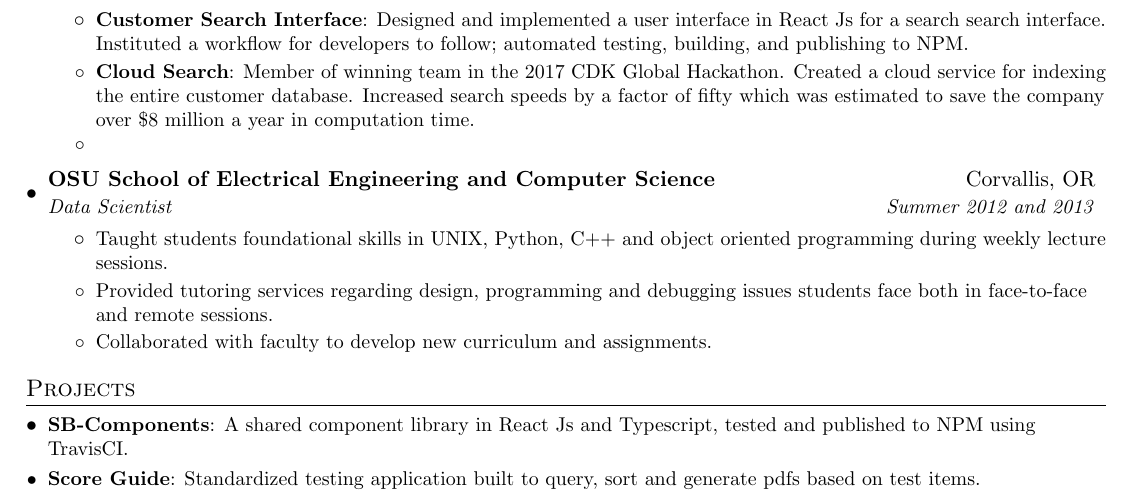
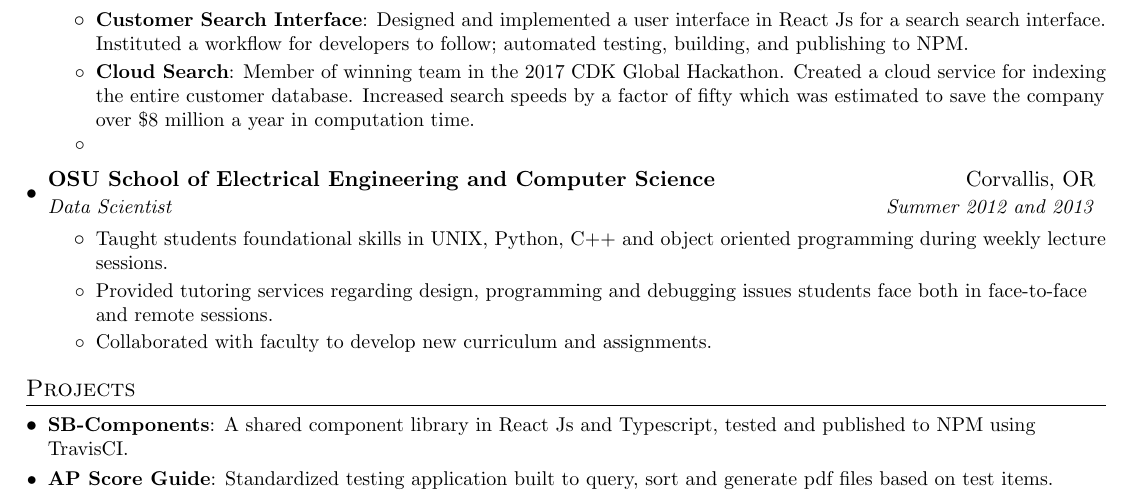
Before and after one commit to tnoelcke/Dan-Van-Horn-Resume, a LaTeX CV (dvh-resume.tex): part of the page, cut so that both start at the same text. Compiled offline with pdfLaTeX.

Commit message:
Update Resume preview

```diff
--- a/dvh-resume.tex
+++ b/dvh-resume.tex
@@ -150,8 +150,8 @@
   \resumeSubHeadingListStart
     \resumeSubItem{SB-Components}
       {A shared component library in React Js and Typescript, tested and published to NPM using TravisCI.}
-    \resumeSubItem{Score Guide}
-      {Standardized testing application built to query, sort and generate pdfs based on test items.}
+    \resumeSubItem{AP Score Guide}
+      {Standardized testing application built to query, sort and generate pdf files based on test items.}
   \resumeSubHeadingListEnd
 
 \end{document}
```
Also changed, not shown: resume_preview.png.
